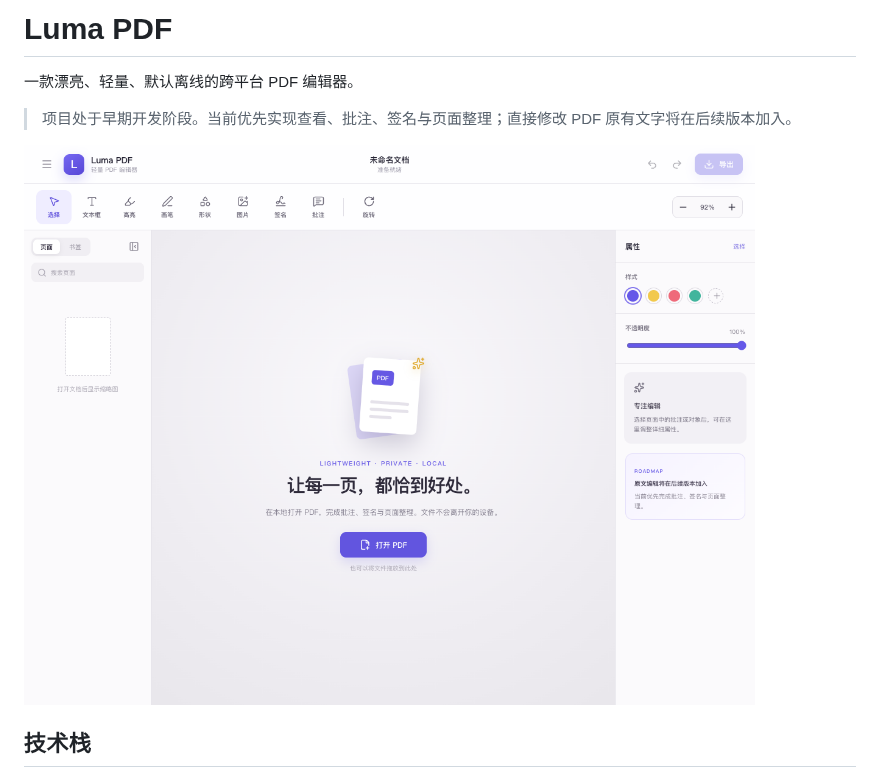
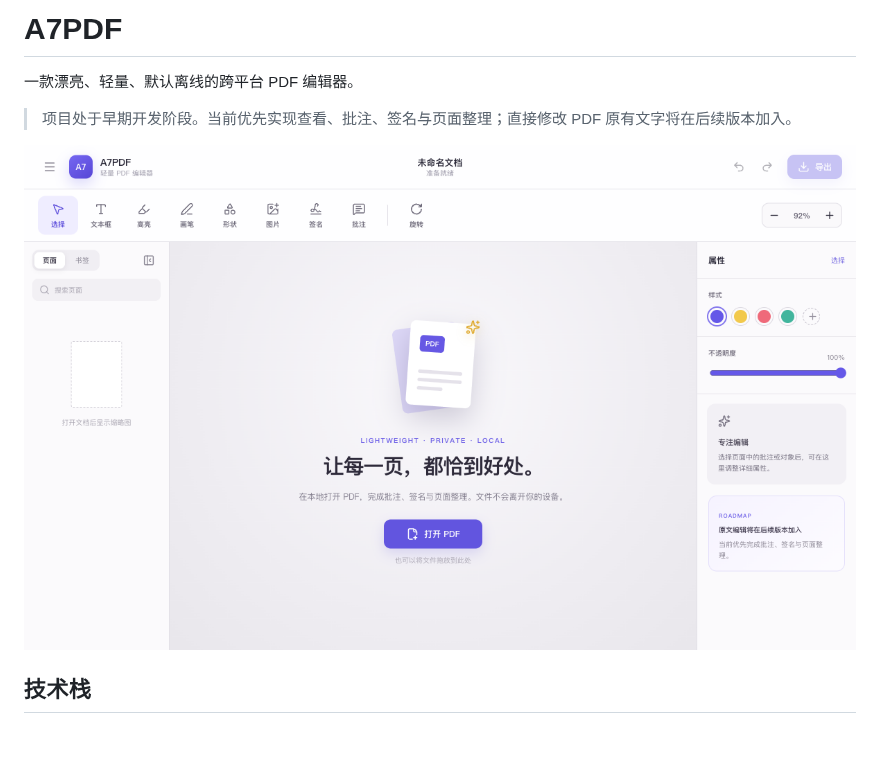
Before and after one commit to JiangYH1999/a7pdf, a Markdown page: README.md, the part around the change. Rendered like a GitHub page; pictures changed too: docs/assets/a7pdf-preview.png (added), docs/assets/luma-pdf-preview.png (deleted); blank space fills up the shorter version.

```diff
--- a/README.md
+++ b/README.md
@@ -1,10 +1,10 @@
-# Luma PDF
+# A7PDF
 
 一款漂亮、轻量、默认离线的跨平台 PDF 编辑器。
 
 > 项目处于早期开发阶段。当前优先实现查看、批注、签名与页面整理；直接修改 PDF 原有文字将在后续版本加入。
 
-![Luma PDF 界面预览](docs/assets/luma-pdf-preview.png)
+![A7PDF 界面预览](docs/assets/a7pdf-preview.png)
 
 ## 技术栈
 
```
Also changed, not shown: ARCHITECTURE.md (+1 -1 lines), 10 other files.
